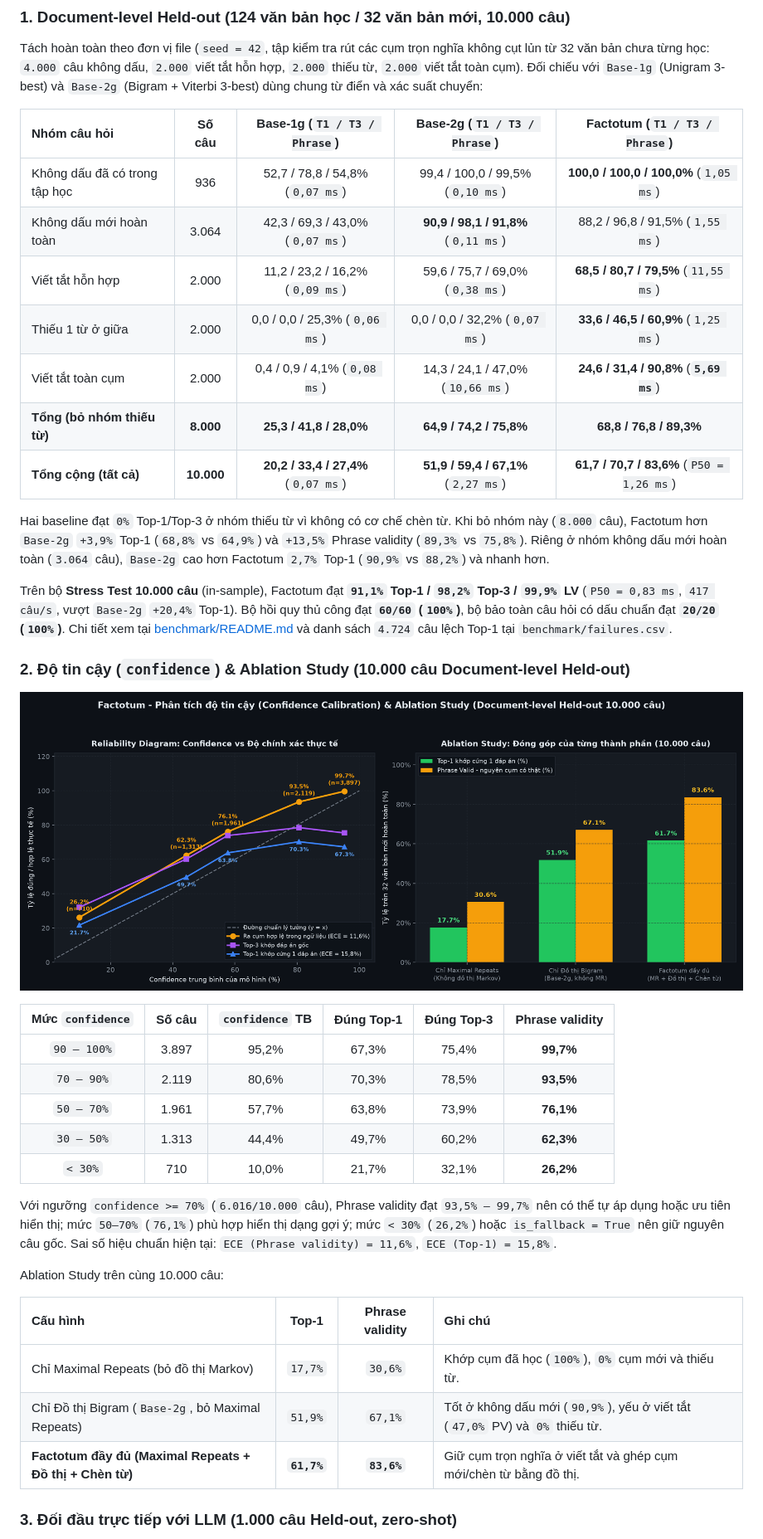
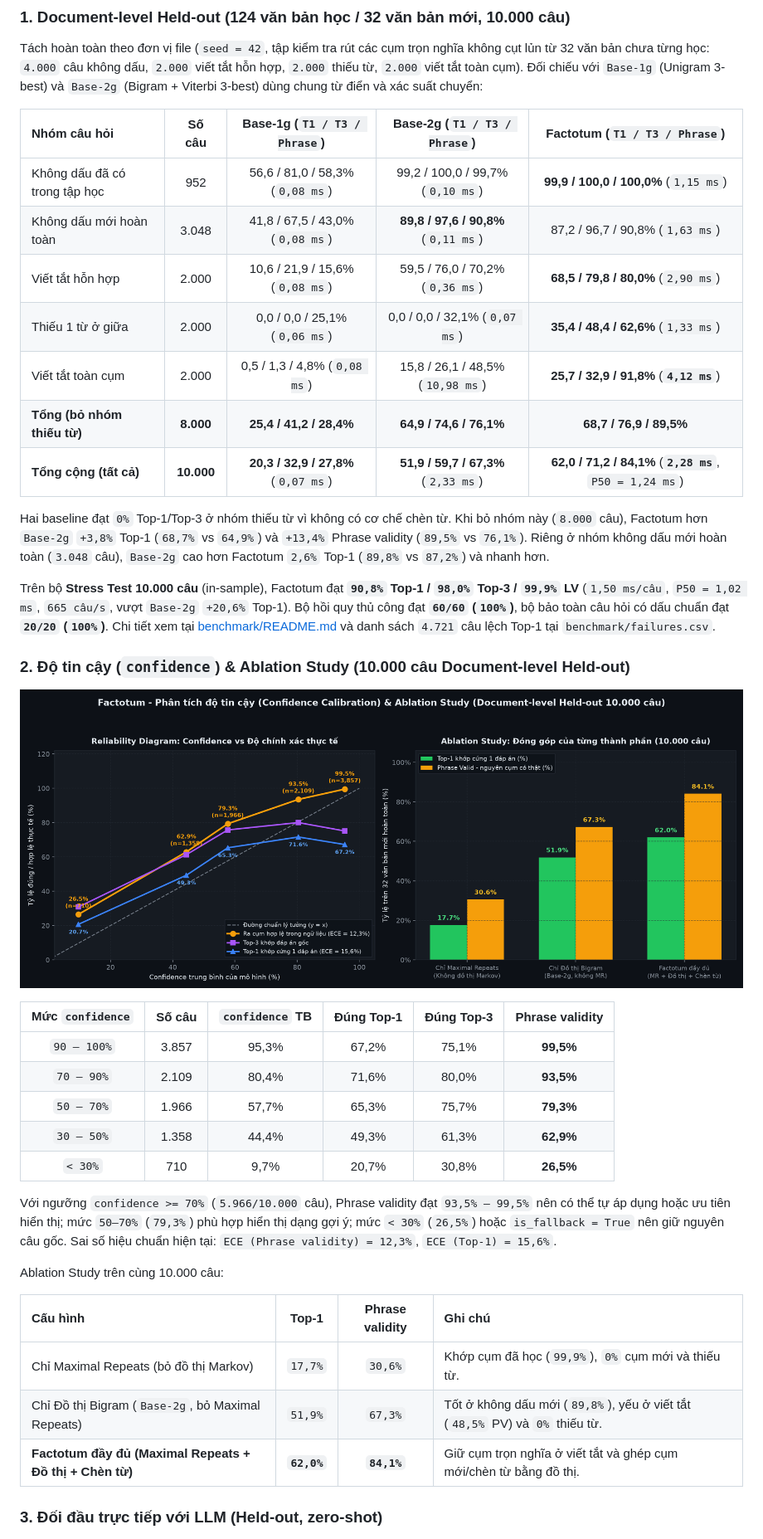
Before and after one commit to evilogre1112/Factotum, a Markdown page: README.md, the part around one of its changes. Shown at 83% size. Rendered like a GitHub page; pictures changed too: docs/images/confidence_calibration.png.

Commit message:
Separate generation & post-review (reviewer.py), move dangling_end_words.txt to output/, sync README & charts (62.0% Held-out)

```diff
--- a/README.md
+++ b/README.md
@@ -171,17 +171,17 @@ Tách hoàn toàn theo đơn vị file (`seed = 42`, tập kiểm tra rút các
 
 | Nhóm câu hỏi | Số câu | Base-1g (`T1 / T3 / Phrase`) | Base-2g (`T1 / T3 / Phrase`) | Factotum (`T1 / T3 / Phrase`) |
 | :--- | :---: | :---: | :---: | :---: |
-| Không dấu đã có trong tập học | 936 | 52,7 / 78,8 / 54,8% (`0,07 ms`) | 99,4 / 100,0 / 99,5% (`0,10 ms`) | **100,0 / 100,0 / 100,0%** (`1,05 ms`) |
-| Không dấu mới hoàn toàn | 3.064 | 42,3 / 69,3 / 43,0% (`0,07 ms`) | **90,9 / 98,1 / 91,8%** (`0,11 ms`) | 88,2 / 96,8 / 91,5% (`1,55 ms`) |
-| Viết tắt hỗn hợp | 2.000 | 11,2 / 23,2 / 16,2% (`0,09 ms`) | 59,6 / 75,7 / 69,0% (`0,38 ms`) | **68,5 / 80,7 / 79,5%** (`11,55 ms`) |
-| Thiếu 1 từ ở giữa | 2.000 | 0,0 / 0,0 / 25,3% (`0,06 ms`) | 0,0 / 0,0 / 32,2% (`0,07 ms`) | **33,6 / 46,5 / 60,9%** (`1,25 ms`) |
-| Viết tắt toàn cụm | 2.000 | 0,4 / 0,9 / 4,1% (`0,08 ms`) | 14,3 / 24,1 / 47,0% (`10,66 ms`) | **24,6 / 31,4 / 90,8%** (**`5,69 ms`**) |
-| **Tổng (bỏ nhóm thiếu từ)** | **8.000** | **25,3 / 41,8 / 28,0%** | **64,9 / 74,2 / 75,8%** | **68,8 / 76,8 / 89,3%** |
-| **Tổng cộng (tất cả)** | **10.000** | **20,2 / 33,4 / 27,4%** (`0,07 ms`) | **51,9 / 59,4 / 67,1%** (`2,27 ms`) | **61,7 / 70,7 / 83,6%** (`P50 = 1,26 ms`) |
+| Không dấu đã có trong tập học | 952 | 56,6 / 81,0 / 58,3% (`0,08 ms`) | 99,2 / 100,0 / 99,7% (`0,10 ms`) | **99,9 / 100,0 / 100,0%** (`1,15 ms`) |
+| Không dấu mới hoàn toàn | 3.048 | 41,8 / 67,5 / 43,0% (`0,08 ms`) | **89,8 / 97,6 / 90,8%** (`0,11 ms`) | 87,2 / 96,7 / 90,8% (`1,63 ms`) |
+| Viết tắt hỗn hợp | 2.000 | 10,6 / 21,9 / 15,6% (`0,08 ms`) | 59,5 / 76,0 / 70,2% (`0,36 ms`) | **68,5 / 79,8 / 80,0%** (`2,90 ms`) |
+| Thiếu 1 từ ở giữa | 2.000 | 0,0 / 0,0 / 25,1% (`0,06 ms`) | 0,0 / 0,0 / 32,1% (`0,07 ms`) | **35,4 / 48,4 / 62,6%** (`1,33 ms`) |
+| Viết tắt toàn cụm | 2.000 | 0,5 / 1,3 / 4,8% (`0,08 ms`) | 15,8 / 26,1 / 48,5% (`10,98 ms`) | **25,7 / 32,9 / 91,8%** (**`4,12 ms`**) |
+| **Tổng (bỏ nhóm thiếu từ)** | **8.000** | **25,4 / 41,2 / 28,4%** | **64,9 / 74,6 / 76,1%** | **68,7 / 76,9 / 89,5%** |
+| **Tổng cộng (tất cả)** | **10.000** | **20,3 / 32,9 / 27,8%** (`0,07 ms`) | **51,9 / 59,7 / 67,3%** (`2,33 ms`) | **62,0 / 71,2 / 84,1%** (**`2,28 ms`**, `P50 = 1,24 ms`) |
 
-Hai baseline đạt `0%` Top-1/Top-3 ở nhóm thiếu từ vì không có cơ chế chèn từ. Khi bỏ nhóm này (`8.000` câu), Factotum hơn `Base-2g` `+3,9%` Top-1 (`68,8%` vs `64,9%`) và `+13,5%` Phrase validity (`89,3%` vs `75,8%`). Riêng ở nhóm không dấu mới hoàn toàn (`3.064` câu), `Base-2g` cao hơn Factotum `2,7%` Top-1 (`90,9%` vs `88,2%`) và nhanh hơn.
+Hai baseline đạt `0%` Top-1/Top-3 ở nhóm thiếu từ vì không có cơ chế chèn từ. Khi bỏ nhóm này (`8.000` câu), Factotum hơn `Base-2g` `+3,8%` Top-1 (`68,7%` vs `64,9%`) và `+13,4%` Phrase validity (`89,5%` vs `76,1%`). Riêng ở nhóm không dấu mới hoàn toàn (`3.048` câu), `Base-2g` cao hơn Factotum `2,6%` Top-1 (`89,8%` vs `87,2%`) và nhanh hơn.
 
-Trên bộ **Stress Test 10.000 câu** (in-sample), Factotum đạt **`91,1%` Top-1 / `98,2%` Top-3 / `99,9%` LV** (`P50 = 0,83 ms`, `417 câu/s`, vượt `Base-2g` `+20,4%` Top-1). Bộ hồi quy thủ công đạt **`60/60` (`100%`)**, bộ bảo toàn câu hỏi có dấu chuẩn đạt **`20/20` (`100%`)**. Chi tiết xem tại [benchmark/README.md](benchmark/README.md) và danh sách `4.724` câu lệch Top-1 tại `benchmark/failures.csv`.
+Trên bộ **Stress Test 10.000 câu** (in-sample), Factotum đạt **`90,8%` Top-1 / `98,0%` Top-3 / `99,9%` LV** (`1,50 ms/câu`, `P50 = 1,02 ms`, `665 câu/s`, vượt `Base-2g` `+20,6%` Top-1). Bộ hồi quy thủ công đạt **`60/60` (`100%`)**, bộ bảo toàn câu hỏi có dấu chuẩn đạt **`20/20` (`100%`)**. Chi tiết xem tại [benchmark/README.md](benchmark/README.md) và danh sách `4.721` câu lệch Top-1 tại `benchmark/failures.csv`.
 
 ### 2. Độ tin cậy (`confidence`) & Ablation Study (10.000 câu Document-level Held-out)
 
@@ -189,21 +189,21 @@ Trên bộ **Stress Test 10.000 câu** (in-sample), Factotum đạt **`91,1%` To
 
 | Mức `confidence` | Số câu | `confidence` TB | Đúng Top-1 | Đúng Top-3 | Phrase validity |
 | :---: | :---: | :---: | :---: | :---: | :---: |
-| `90 – 100%` | 3.897 | 95,2% | 67,3% | 75,4% | **99,7%** |
-| `70 – 90%` | 2.119 | 80,6% | 70,3% | 78,5% | **93,5%** |
-| `50 – 70%` | 1.961 | 57,7% | 63,8% | 73,9% | **76,1%** |
-| `30 – 50%` | 1.313 | 44,4% | 49,7% | 60,2% | **62,3%** |
-| `< 30%` | 710 | 10,0% | 21,7% | 32,1% | **26,2%** |
+| `90 – 100%` | 3.857 | 95,3% | 67,2% | 75,1% | **99,5%** |
+| `70 – 90%` | 2.109 | 80,4% | 71,6% | 80,0% | **93,5%** |
+| `50 – 70%` | 1.966 | 57,7% | 65,3% | 75,7% | **79,3%** |
+| `30 – 50%` | 1.358 | 44,4% | 49,3% | 61,3% | **62,9%** |
+| `< 30%` | 710 | 9,7% | 20,7% | 30,8% | **26,5%** |
 
-Với ngưỡng `confidence >= 70%` (`6.016/10.000` câu), Phrase validity đạt `93,5% – 99,7%` nên có thể tự áp dụng hoặc ưu tiên hiển thị; mức `50–70%` (`76,1%`) phù hợp hiển thị dạng gợi ý; mức `< 30%` (`26,2%`) hoặc `is_fallback = True` nên giữ nguyên câu gốc. Sai số hiệu chuẩn hiện tại: `ECE (Phrase validity) = 11,6%`, `ECE (Top-1) = 15,8%`.
+Với ngưỡng `confidence >= 70%` (`5.966/10.000` câu), Phrase validity đạt `93,5% – 99,5%` nên có thể tự áp dụng hoặc ưu tiên hiển thị; mức `50–70%` (`79,3%`) phù hợp hiển thị dạng gợi ý; mức `< 30%` (`26,5%`) hoặc `is_fallback = True` nên giữ nguyên câu gốc. Sai số hiệu chuẩn hiện tại: `ECE (Phrase validity) = 12,3%`, `ECE (Top-1) = 15,6%`.
 
 Ablation Study trên cùng 10.000 câu:
 
 | Cấu hình | Top-1 | Phrase validity | Ghi chú |
 | :--- | :---: | :---: | :--- |
-| Chỉ Maximal Repeats (bỏ đồ thị Markov) | `17,7%` | `30,6%` | Khớp cụm đã học (`100%`), `0%` cụm mới và thiếu từ. |
-| Chỉ Đồ thị Bigram (`Base-2g`, bỏ Maximal Repeats) | `51,9%` | `67,1%` | Tốt ở không dấu mới (`90,9%`), yếu ở viết tắt (`47,0%` PV) và `0%` thiếu từ. |
-| **Factotum đầy đủ (Maximal Repeats + Đồ thị + Chèn từ)** | **`61,7%`** | **`83,6%`** | Giữ cụm trọn nghĩa ở viết tắt và ghép cụm mới/chèn từ bằng đồ thị. |
+| Chỉ Maximal Repeats (bỏ đồ thị Markov) | `17,7%` | `30,6%` | Khớp cụm đã học (`99,9%`), `0%` cụm mới và thiếu từ. |
+| Chỉ Đồ thị Bigram (`Base-2g`, bỏ Maximal Repeats) | `51,9%` | `67,3%` | Tốt ở không dấu mới (`89,8%`), yếu ở viết tắt (`48,5%` PV) và `0%` thiếu từ. |
+| **Factotum đầy đủ (Maximal Repeats + Đồ thị + Chèn từ)** | **`62,0%`** | **`84,1%`** | Giữ cụm trọn nghĩa ở viết tắt và ghép cụm mới/chèn từ bằng đồ thị. |
 
-### 3. Đối đầu trực tiếp với LLM (1.000 câu Held-out, zero-shot)
+### 3. Đối đầu trực tiếp với LLM (Held-out, zero-shot)
 
```
Also changed, not shown: other parts of README.md (+19 -19 lines), benchmark/README.md (+8 -8 lines), docs/images/benchmark_overview.png, docs/images/version_progress.png, 13 other files.
